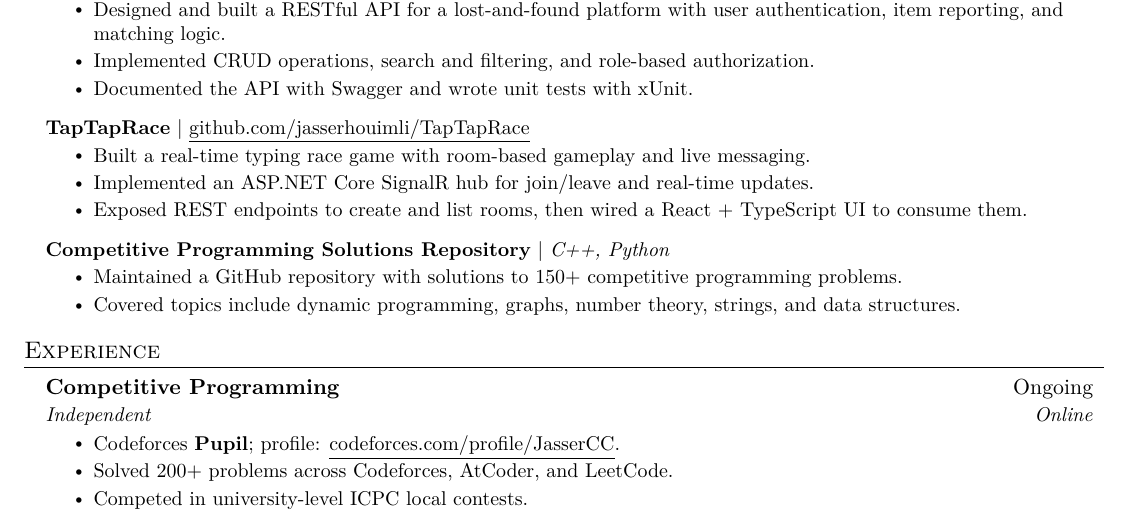
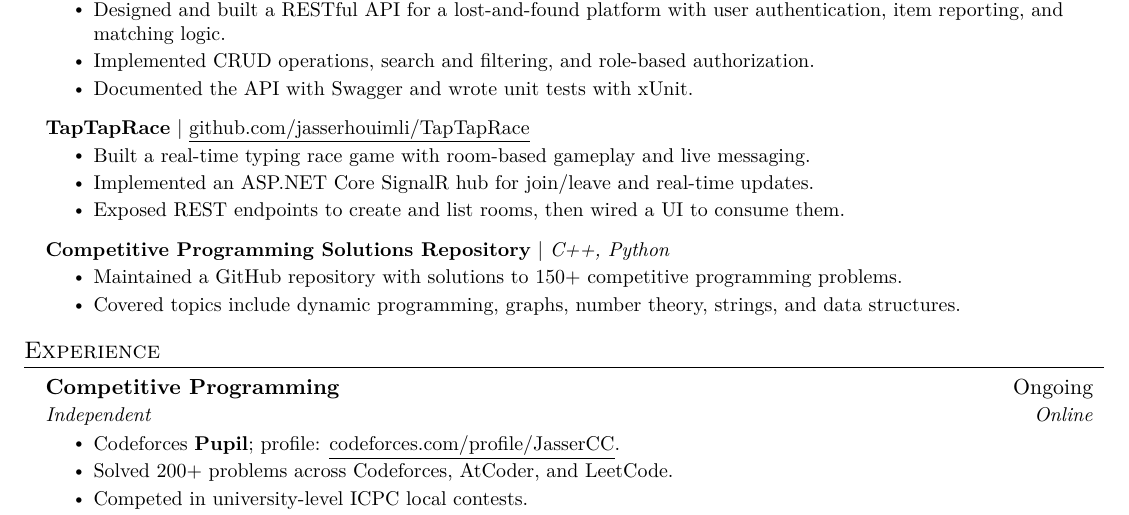
Before and after one commit to jasserhouimli/me, a LaTeX CV (cv.tex): part of the page, cut so that both start at the same text. Compiled offline with pdfLaTeX.

Commit message:
Update cv.tex

```diff
--- a/cv.tex
+++ b/cv.tex
@@ -156,7 +156,7 @@
           \resumeItemListStart
             \resumeItem{Built a real-time typing race game with room-based gameplay and live messaging.}
             \resumeItem{Implemented an ASP.NET Core SignalR hub for join/leave and real-time updates.}
-            \resumeItem{Exposed REST endpoints to create and list rooms, then wired a React + TypeScript UI to consume them.}
+            \resumeItem{Exposed REST endpoints to create and list rooms, then wired a UI to consume them.}
           \resumeItemListEnd
       \resumeProjectHeading
           {\textbf{Competitive Programming Solutions Repository} $|$ \emph{C++, Python}}{}
```
